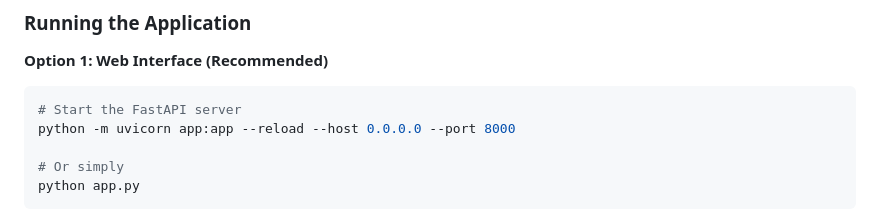
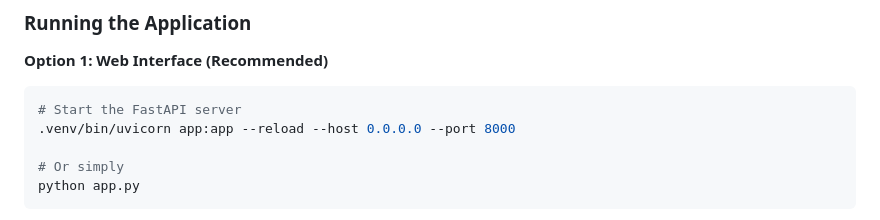
Before and after one commit to asilfndk/BrandBook, a Markdown page: README.md, the part around the change. Drawn GitHub-style.

Commit message:
feat: update readme file.

````diff
--- a/README.md
+++ b/README.md
@@ -46,7 +46,7 @@ GOOGLE_API_KEY=your_google_key_here
 
 ```bash
 # Start the FastAPI server
-python -m uvicorn app:app --reload --host 0.0.0.0 --port 8000
+.venv/bin/uvicorn app:app --reload --host 0.0.0.0 --port 8000
 
 # Or simply
 python app.py
````
